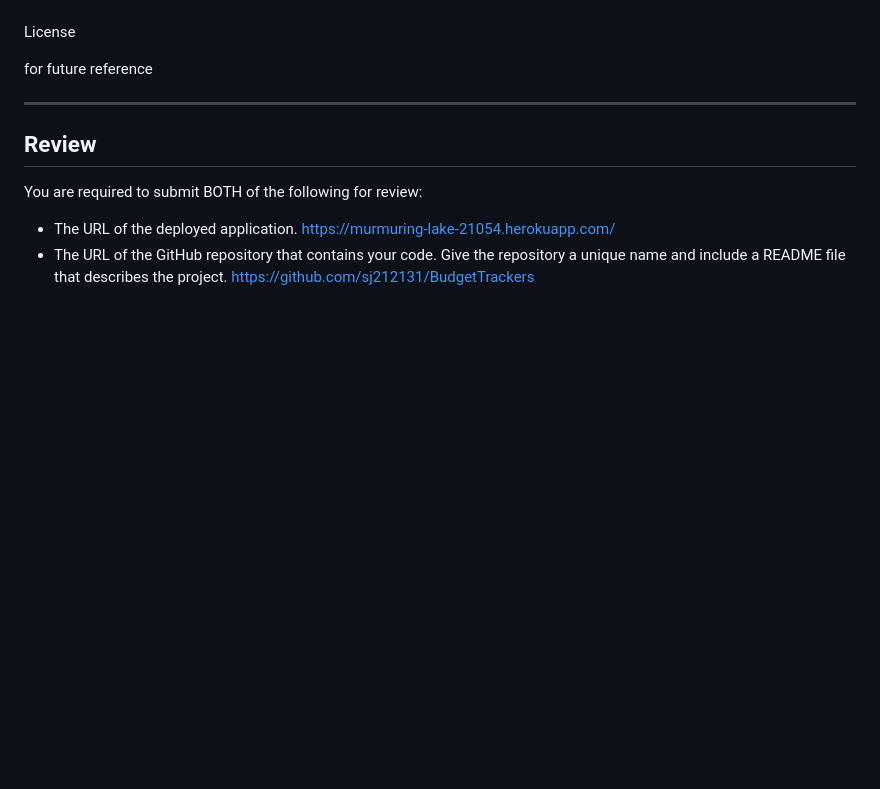
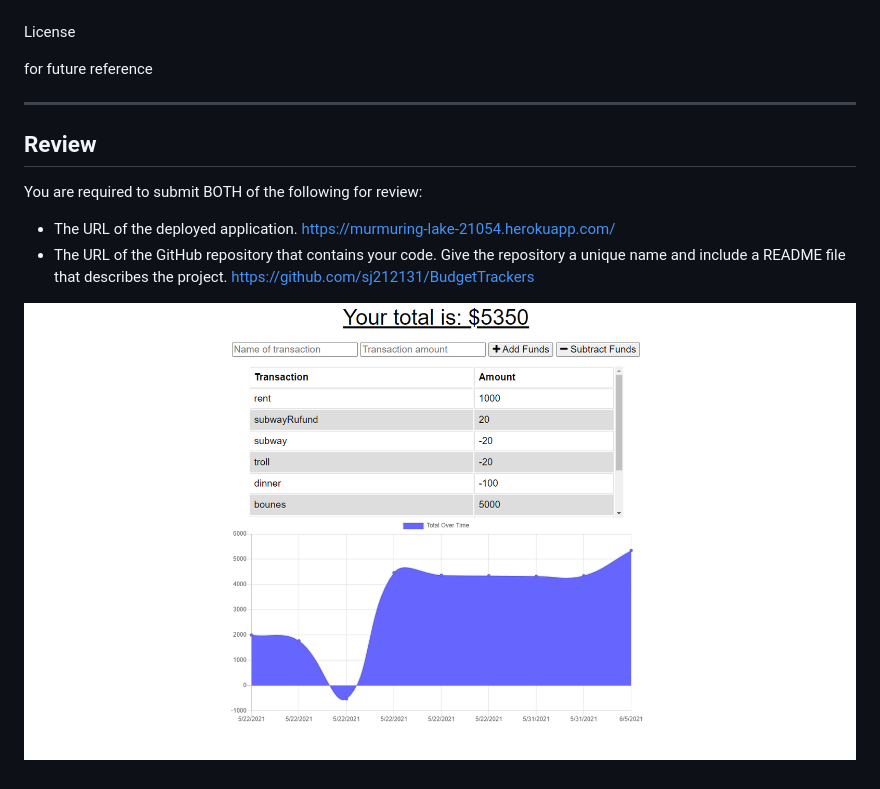
Before and after one commit to sj212131/BudgetTrackers, a Markdown page: README.md, the part around the change. Drawn GitHub-style; pictures changed too: screenshot/ss1.png (added); blank space fills up the shorter version.

```diff
--- a/README.md
+++ b/README.md
@@ -50,3 +50,5 @@ You are required to submit BOTH of the following for review:
   https://murmuring-lake-21054.herokuapp.com/
 - The URL of the GitHub repository that contains your code. Give the repository a unique name and include a README file that describes the project.
   https://github.com/sj212131/BudgetTrackers
+
+![screenshot](./screenshot/ss1.png)
```
